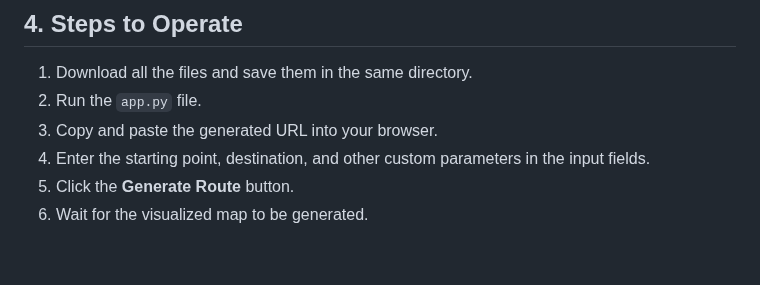
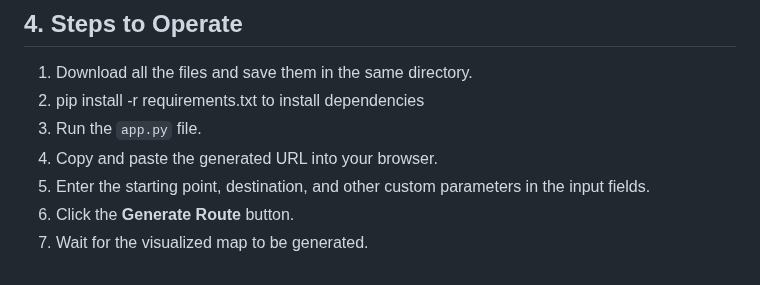
Before and after one commit to cocoblip/Flexible-EV-Route-Planning, a Markdown page: README.md, the part around the change. GitHub-like rendering.

```diff
--- a/README.md
+++ b/README.md
@@ -67,8 +67,9 @@ These packages enhance functionality or improve performance:
 
 ## 4. Steps to Operate
 1. Download all the files and save them in the same directory.
-2. Run the `app.py` file.
-3. Copy and paste the generated URL into your browser.
-4. Enter the starting point, destination, and other custom parameters in the input fields.
-5. Click the **Generate Route** button.
-6. Wait for the visualized map to be generated.
+2. pip install -r requirements.txt to install dependencies
+3. Run the `app.py` file.
+4. Copy and paste the generated URL into your browser.
+5. Enter the starting point, destination, and other custom parameters in the input fields.
+6. Click the **Generate Route** button.
+7. Wait for the visualized map to be generated.
```
